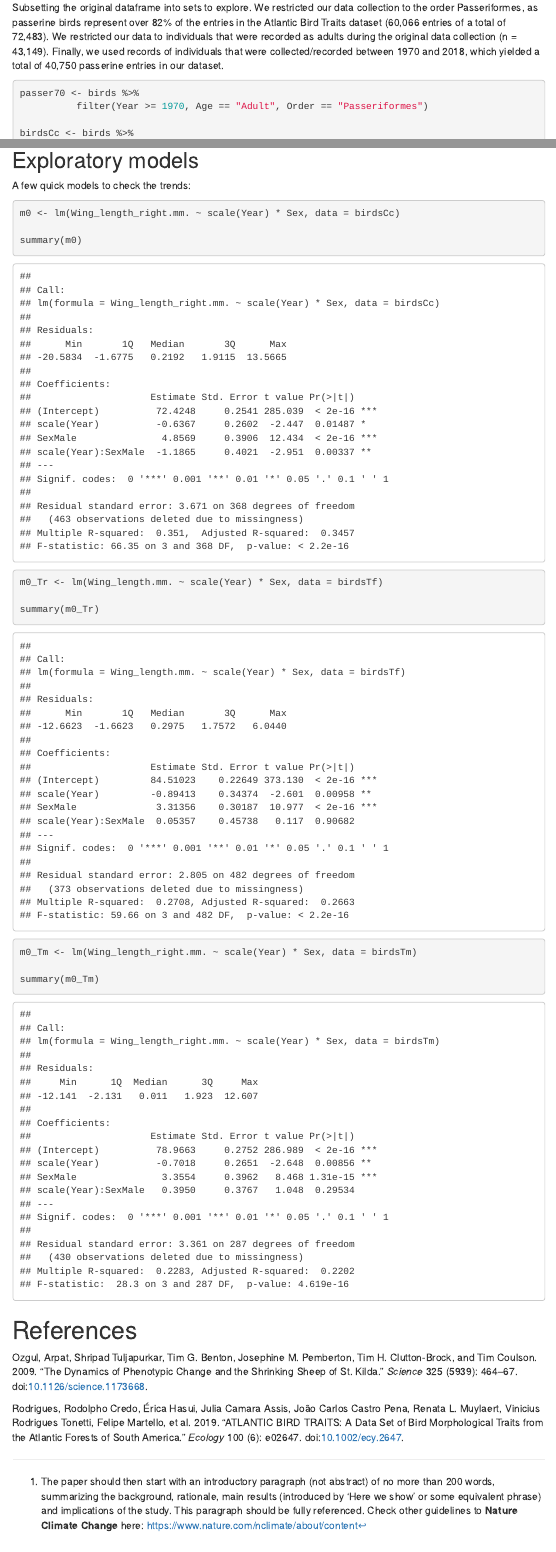
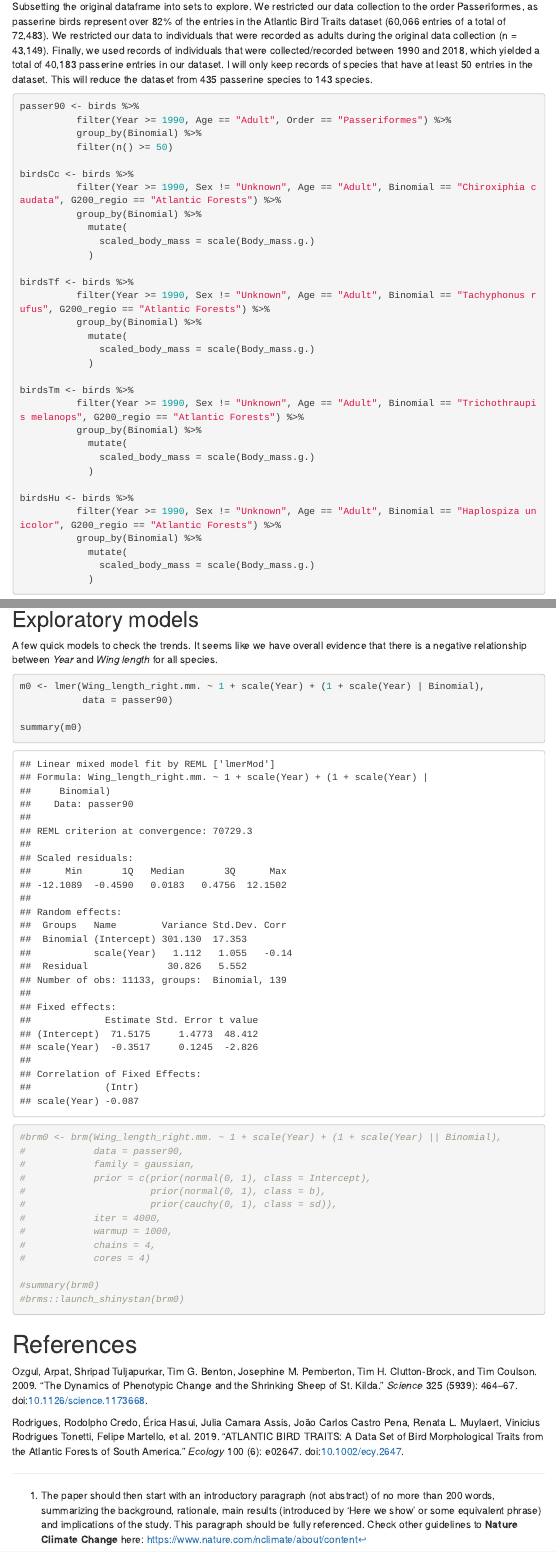
Before and after one commit to esalves/atlantic_birds, an R Markdown document (atlantic_birds_ms.Rmd): the page in a window 1100 px wide, from 1860 px down before the commit and from 1980 px down after it, so that both start at the same text, and a second part further down, joined at a grey line. The pictures show the output file atlantic_birds_ms.html that the author committed with the source, opened offline; menus at the side of the page are left out.

Commit message:
Included more information on the data subsetting bit. Included a new plot to see the overall trends in wing length size over time. Created lme4 model to see overall trend in wing length, while accounting for varying intercepts and slopes per species. There is a brms model, but it is commented out, as it is too large and takes about 1 hour to run

````diff
--- a/atlantic_birds_ms.Rmd
+++ b/atlantic_birds_ms.Rmd
@@ -31,10 +33,12 @@ birds <- read_csv("ATLANTIC_BIRD_TRAITS_completed_2018_11_d05.csv")
 ```
 
 ## New variables
-Subsetting the original dataframe into sets to explore. We restricted our data collection to the order Passeriformes, as passerine birds represent over 82% of the entries in the Atlantic Bird Traits dataset (60,066 entries of a total of 72,483). We restricted our data to individuals that were recorded as adults during the original data collection (n = 43,149). Finally, we used records of individuals that were collected/recorded between 1970 and 2018, which yielded a total of 40,750 passerine entries in our dataset.
+Subsetting the original dataframe into sets to explore. We restricted our data collection to the order Passeriformes, as passerine birds represent over 82% of the entries in the Atlantic Bird Traits dataset (60,066 entries of a total of 72,483). We restricted our data to individuals that were recorded as adults during the original data collection (n = 43,149). Finally, we used records of individuals that were collected/recorded between 1990 and 2018, which yielded a total of 40,183 passerine entries in our dataset. I will only keep records of species that have at least 50 entries in the dataset. This will reduce the dataset from 435 passerine species to 143 species.
 ```{r newdataframes,cache=TRUE}
-passer70 <- birds %>%
-          filter(Year >= 1970, Age == "Adult", Order == "Passeriformes")
+passer90 <- birds %>%
+          filter(Year >= 1990, Age == "Adult", Order == "Passeriformes") %>%
+          group_by(Binomial) %>%
+          filter(n() >= 50)
 
 birdsCc <- birds %>%
           filter(Year >= 1990, Sex != "Unknown", Age == "Adult", Binomial == "Chiroxiphia caudata", G200_regio == "Atlantic Forests") %>%
@@ -140,19 +152,26 @@ g2
 ```
 
 ## Exploratory models
-A few quick models to check the trends:
+A few quick models to check the trends. It seems like we have overall evidence that there is a negative relationship between *Year* and *Wing length* for all species.
 ```{r models, cache=TRUE}
-m0 <- lm(Wing_length_right.mm. ~ scale(Year) * Sex, data = birdsCc)
+m0 <- lmer(Wing_length_right.mm. ~ 1 + scale(Year) + (1 + scale(Year) | Binomial),
+           data = passer90)
 
 summary(m0)
 
-m0_Tr <- lm(Wing_length.mm. ~ scale(Year) * Sex, data = birdsTf)
+#brm0 <- brm(Wing_length_right.mm. ~ 1 + scale(Year) + (1 + scale(Year) || Binomial),
+#            data = passer90,
+#            family = gaussian,
+#            prior = c(prior(normal(0, 1), class = Intercept),
+#                      prior(normal(0, 1), class = b),
+#                      prior(cauchy(0, 1), class = sd)),
+#            iter = 4000,
+#            warmup = 1000,
+#            chains = 4,
+#            cores = 4)
 
-summary(m0_Tr)
-
-m0_Tm <- lm(Wing_length_right.mm. ~ scale(Year) * Sex, data = birdsTm)
-
-summary(m0_Tm)
+#summary(brm0)
+#brms::launch_shinystan(brm0)
 ```
 
 # References
````
Also changed, not shown: atlantic_birds_ms.html, atlantic_birds_ms.Rmd (24 more changed lines).
